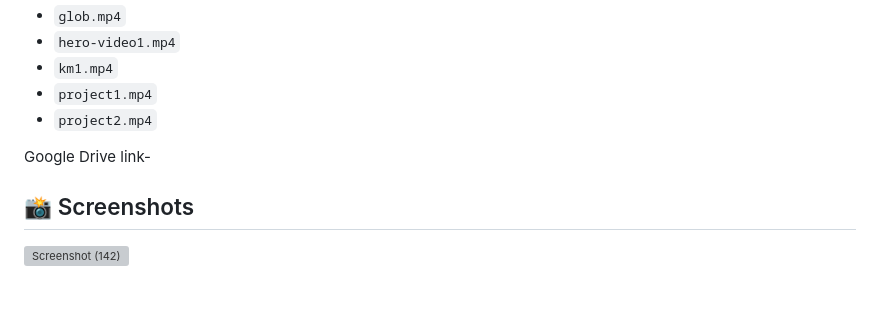
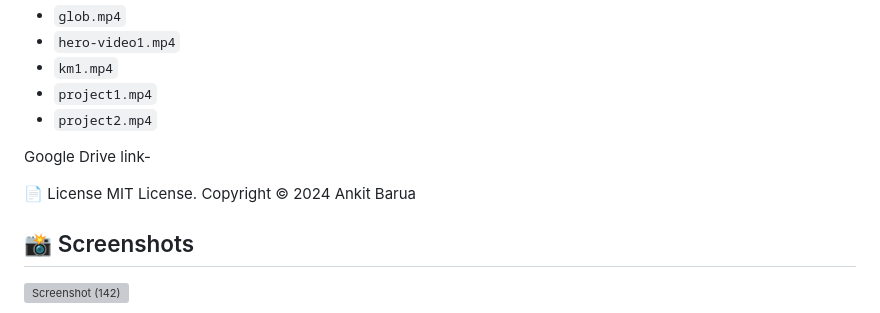
Before and after one commit to ankitbarua45/codebyankit-portfolio, a Markdown page: README.md, the part around the change. Rendered like a GitHub page; blank space fills up the shorter version; grey boxes are pictures that could not be loaded.

```diff
--- a/README.md
+++ b/README.md
@@ -91,6 +91,10 @@ The following video files are used in the project locally but were **not uploade
 
 Google Drive link-
 
+📄 License
+MIT License.
+Copyright © 2024 Ankit Barua
+
 ## 📸 Screenshots
 
 ![Screenshot (142)](https://github.com/user-attachments/assets/173ed093-6cbb-42d4-8cde-9c8daf6accbe)
```
